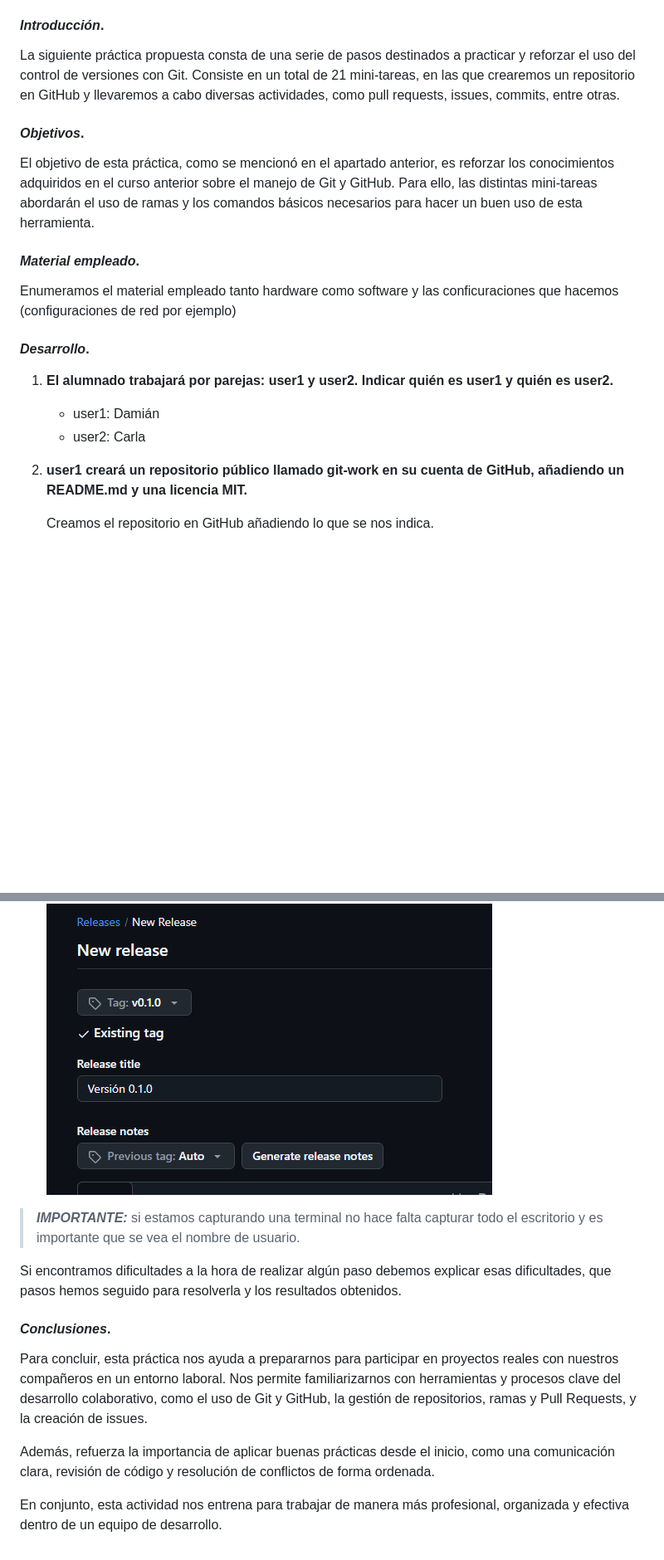
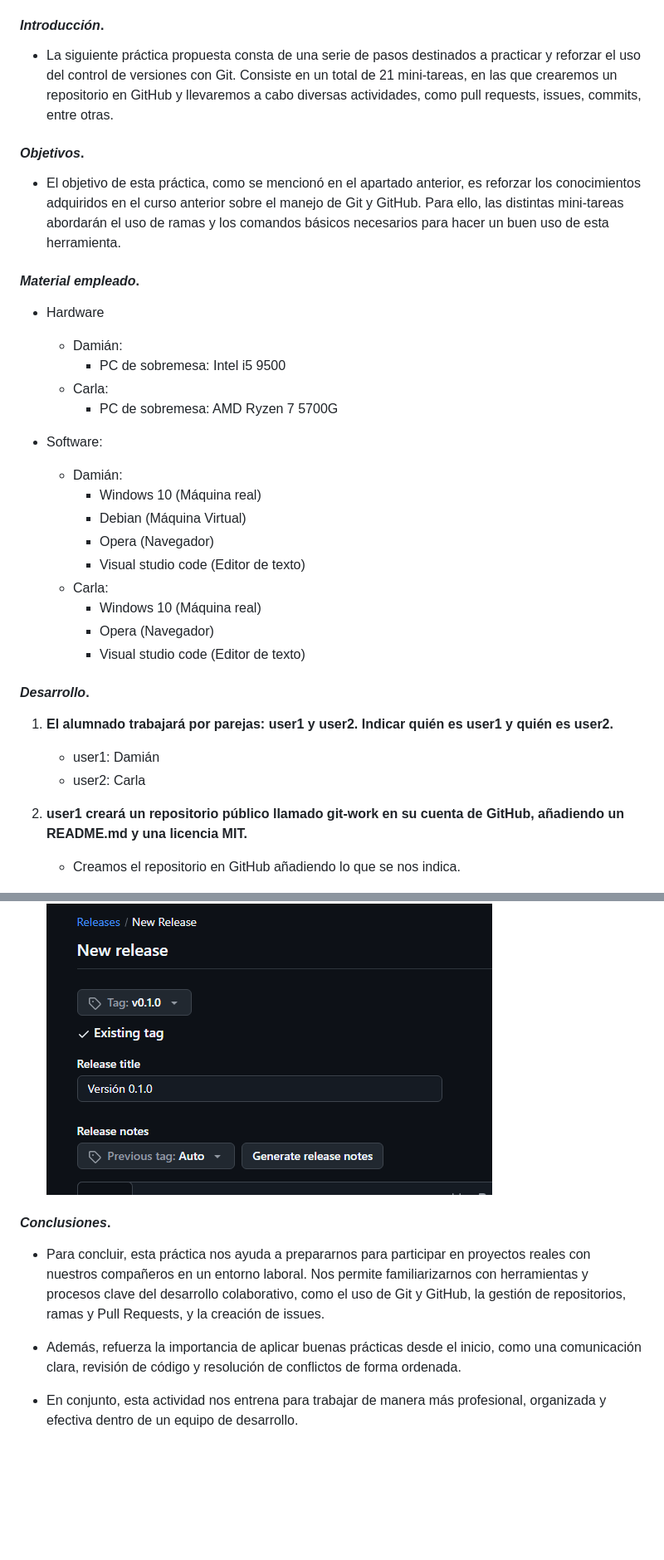
Before and after one commit to Downmian/git-work, a Markdown page: README.md, 2 parts joined by grey strips. Shown at 83% size. GitHub-like rendering; blank space fills up the shorter version.

Commit message:
estructura

```diff
--- a/README.md
+++ b/README.md
@@ -17,15 +17,32 @@
 
 #### **_Introducción_**. <a name="id1"></a>
 
-La siguiente práctica propuesta consta de una serie de pasos destinados a practicar y reforzar el uso del control de versiones con Git. Consiste en un total de 21 mini-tareas, en las que crearemos un repositorio en GitHub y llevaremos a cabo diversas actividades, como pull requests, issues, commits, entre otras.
++ La siguiente práctica propuesta consta de una serie de pasos destinados a practicar y reforzar el uso del control de versiones con Git. Consiste en un total de 21 mini-tareas, en las que crearemos un repositorio en GitHub y llevaremos a cabo diversas actividades, como pull requests, issues, commits, entre otras.
 
 #### **_Objetivos_**. <a name="id2"></a>
 
-El objetivo de esta práctica, como se mencionó en el apartado anterior, es reforzar los conocimientos adquiridos en el curso anterior sobre el manejo de Git y GitHub. Para ello, las distintas mini-tareas abordarán el uso de ramas y los comandos básicos necesarios para hacer un buen uso de esta herramienta.
++ El objetivo de esta práctica, como se mencionó en el apartado anterior, es reforzar los conocimientos adquiridos en el curso anterior sobre el manejo de Git y GitHub. Para ello, las distintas mini-tareas abordarán el uso de ramas y los comandos básicos necesarios para hacer un buen uso de esta herramienta.
 
 #### **_Material empleado_**. <a name="id3"></a>
 
-Enumeramos el material empleado tanto hardware como software y las conficuraciones que hacemos (configuraciones de red por ejemplo)
+ + Hardware
+   + Damián:
+      + PC de sobremesa: Intel i5 9500
+   + Carla:
+      + PC de sobremesa: AMD Ryzen 7 5700G
+
++ Software:
+   + Damián:
+      + Windows 10 (Máquina real)
+      + Debian (Máquina Virtual)
+      + Opera (Navegador)
+      + Visual studio code (Editor de texto)
+   + Carla:
+      +  Windows 10 (Máquina real)
+      + Opera (Navegador)
+      + Visual studio code (Editor de texto)
+
+
 
 #### **_Desarrollo_**. <a name="id4"></a>
 
@@ -36,7 +53,7 @@ Enumeramos el material empleado tanto hardware como software y las conficuracion
 
 1. **user1 creará un repositorio público llamado git-work en su cuenta de GitHub, añadiendo un README.md y una licencia MIT.**
 
-   Creamos el repositorio en GitHub añadiendo lo que se nos indica.
+   + Creamos el repositorio en GitHub añadiendo lo que se nos indica.
 
    ![Creación de repositorio](user1_images/images/user1_image1.jpg)
 
@@ -173,14 +190,11 @@ Enumeramos el material empleado tanto hardware como software y las conficuracion
 
    ![CPR](user1_images/images/user1_image19.jpg)
 
-> **_IMPORTANTE:_** si estamos capturando una terminal no hace falta capturar todo el escritorio y es importante que se vea el nombre de usuario.
-
-Si encontramos dificultades a la hora de realizar algún paso debemos explicar esas dificultades, que pasos hemos seguido para resolverla y los resultados obtenidos.
 
 #### **_Conclusiones_**. <a name="id5"></a>
 
-Para concluir, esta práctica nos ayuda a prepararnos para participar en proyectos reales con nuestros compañeros en un entorno laboral. Nos permite familiarizarnos con herramientas y procesos clave del desarrollo colaborativo, como el uso de Git y GitHub, la gestión de repositorios, ramas y Pull Requests, y la creación de issues.
++ Para concluir, esta práctica nos ayuda a prepararnos para participar en proyectos reales con nuestros compañeros en un entorno laboral. Nos permite familiarizarnos con herramientas y procesos clave del desarrollo colaborativo, como el uso de Git y GitHub, la gestión de repositorios, ramas y Pull Requests, y la creación de issues.
 
-Además, refuerza la importancia de aplicar buenas prácticas desde el inicio, como una comunicación clara, revisión de código y resolución de conflictos de forma ordenada.
++ Además, refuerza la importancia de aplicar buenas prácticas desde el inicio, como una comunicación clara, revisión de código y resolución de conflictos de forma ordenada.
 
-En conjunto, esta actividad nos entrena para trabajar de manera más profesional, organizada y efectiva dentro de un equipo de desarrollo.
++ En conjunto, esta actividad nos entrena para trabajar de manera más profesional, organizada y efectiva dentro de un equipo de desarrollo.
```
Also changed, not shown: other parts of README.md (+4 -4 lines).
